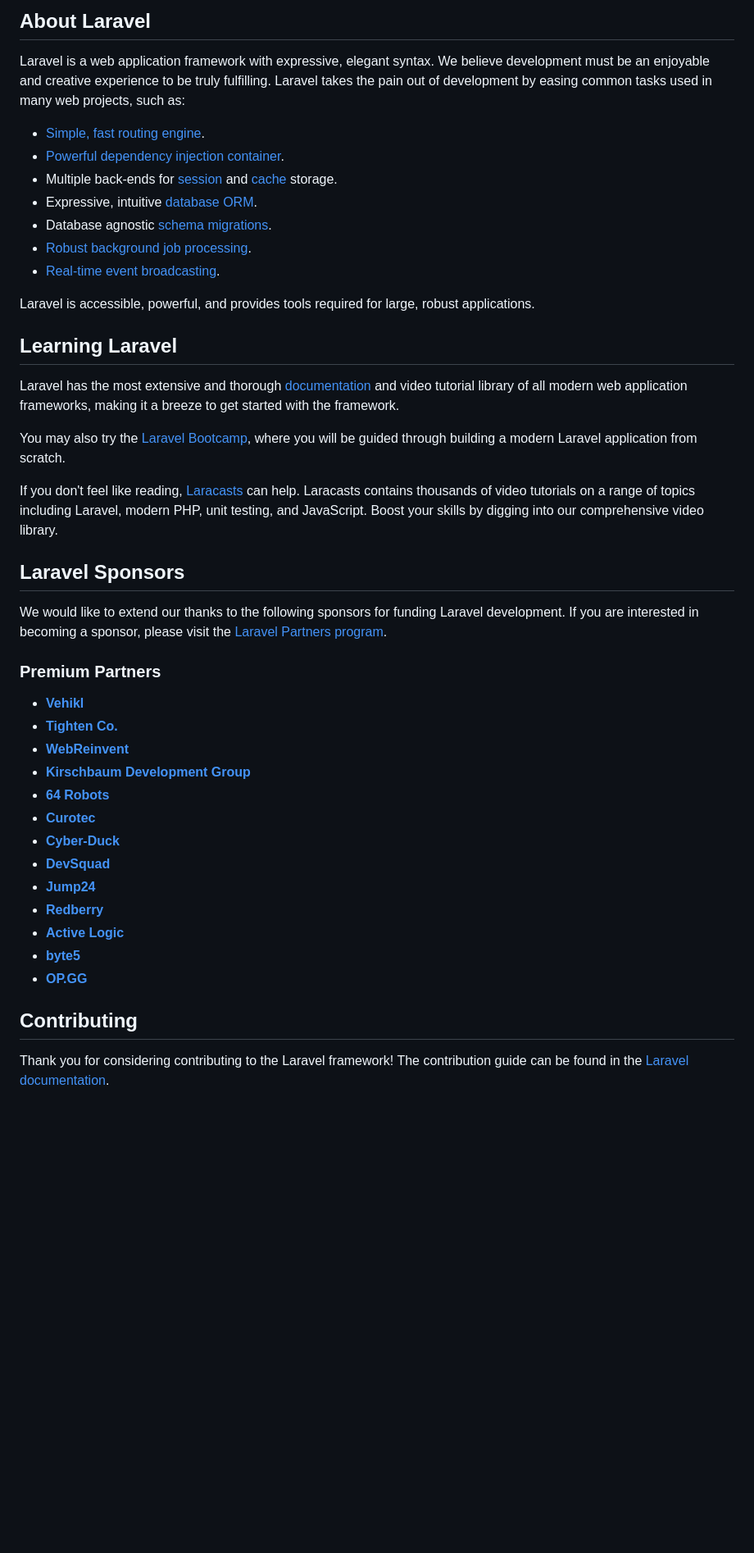
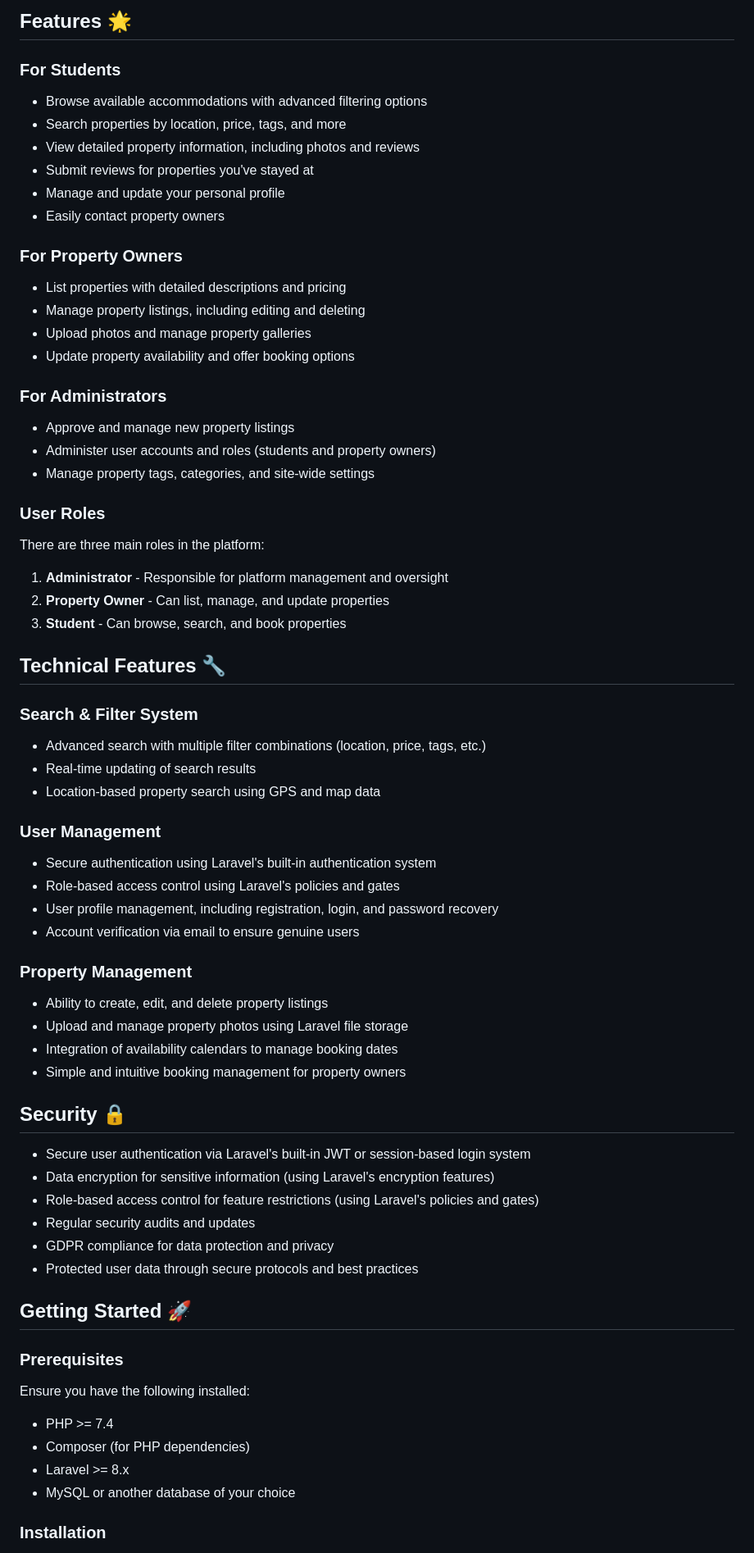
Before and after one commit to IlhanBasic/PazaRoom-app, a Markdown page: README.md, the part around one of its changes. Shown at 82% size. GitHub-like rendering; blank space fills up the shorter version.

```diff
--- a/README.md
+++ b/README.md
@@ -9,47 +4,67 @@
 
-## About Laravel
+## Features 🌟
 
-Laravel is a web application framework with expressive, elegant syntax. We believe development must be an enjoyable and creative experience to be truly fulfilling. Laravel takes the pain out of development by easing common tasks used in many web projects, such as:
+### For Students
+- Browse available accommodations with advanced filtering options
+- Search properties by location, price, tags, and more
+- View detailed property information, including photos and reviews
+- Submit reviews for properties you've stayed at
+- Manage and update your personal profile
+- Easily contact property owners
 
-- [Simple, fast routing engine](https://laravel.com/docs/routing).
-- [Powerful dependency injection container](https://laravel.com/docs/container).
-- Multiple back-ends for [session](https://laravel.com/docs/session) and [cache](https://laravel.com/docs/cache) storage.
-- Expressive, intuitive [database ORM](https://laravel.com/docs/eloquent).
-- Database agnostic [schema migrations](https://laravel.com/docs/migrations).
-- [Robust background job processing](https://laravel.com/docs/queues).
-- [Real-time event broadcasting](https://laravel.com/docs/broadcasting).
+### For Property Owners
+- List properties with detailed descriptions and pricing
+- Manage property listings, including editing and deleting
+- Upload photos and manage property galleries
+- Update property availability and offer booking options
 
-Laravel is accessible, powerful, and provides tools required for large, robust applications.
+### For Administrators
+- Approve and manage new property listings
+- Administer user accounts and roles (students and property owners)
+- Manage property tags, categories, and site-wide settings
 
-## Learning Laravel
+### User Roles
+There are three main roles in the platform:
+1. **Administrator** - Responsible for platform management and oversight
+2. **Property Owner** - Can list, manage, and update properties
+3. **Student** - Can browse, search, and book properties
 
-Laravel has the most extensive and thorough [documentation](https://laravel.com/docs) and video tutorial library of all modern web application frameworks, making it a breeze to get started with the framework.
+## Technical Features 🔧
 
-You may also try the [Laravel Bootcamp](https://bootcamp.laravel.com), where you will be guided through building a modern Laravel application from scratch.
+### Search & Filter System
+- Advanced search with multiple filter combinations (location, price, tags, etc.)
+- Real-time updating of search results
+- Location-based property search using GPS and map data
 
-If you don't feel like reading, [Laracasts](https://laracasts.com) can help. Laracasts contains thousands of video tutorials on a range of topics including Laravel, modern PHP, unit testing, and JavaScript. Boost your skills by digging into our comprehensive video library.
+### User Management
+- Secure authentication using Laravel's built-in authentication system
+- Role-based access control using Laravel's policies and gates
+- User profile management, including registration, login, and password recovery
+- Account verification via email to ensure genuine users
 
-## Laravel Sponsors
+### Property Management
+- Ability to create, edit, and delete property listings
+- Upload and manage property photos using Laravel file storage
+- Integration of availability calendars to manage booking dates
+- Simple and intuitive booking management for property owners
 
-We would like to extend our thanks to the following sponsors for funding Laravel development. If you are interested in becoming a sponsor, please visit the [Laravel Partners program](https://partners.laravel.com).
+## Security 🔒
 
-### Premium Partners
+- Secure user authentication via Laravel's built-in JWT or session-based login system
+- Data encryption for sensitive information (using Laravel's encryption features)
+- Role-based access control for feature restrictions (using Laravel's policies and gates)
+- Regular security audits and updates
+- GDPR compliance for data protection and privacy
+- Protected user data through secure protocols and best practices
 
-- **[Vehikl](https://vehikl.com/)**
-- **[Tighten Co.](https://tighten.co)**
-- **[WebReinvent](https://webreinvent.com/)**
-- **[Kirschbaum Development Group](https://kirschbaumdevelopment.com)**
-- **[64 Robots](https://64robots.com)**
-- **[Curotec](https://www.curotec.com/services/technologies/laravel/)**
-- **[Cyber-Duck](https://cyber-duck.co.uk)**
-- **[DevSquad](https://devsquad.com/hire-laravel-developers)**
-- **[Jump24](https://jump24.co.uk)**
-- **[Redberry](https://redberry.international/laravel/)**
-- **[Active Logic](https://activelogic.com)**
-- **[byte5](https://byte5.de)**
-- **[OP.GG](https://op.gg)**
+## Getting Started 🚀
 
-## Contributing
+### Prerequisites
+Ensure you have the following installed:
+- PHP >= 7.4
+- Composer (for PHP dependencies)
+- Laravel >= 8.x
+- MySQL or another database of your choice
 
-Thank you for considering contributing to the Laravel framework! The contribution guide can be found in the [Laravel documentation](https://laravel.com/docs/contributions).
+### Installation
 
```
Also changed, not shown: other parts of README.md (+44 -13 lines).
